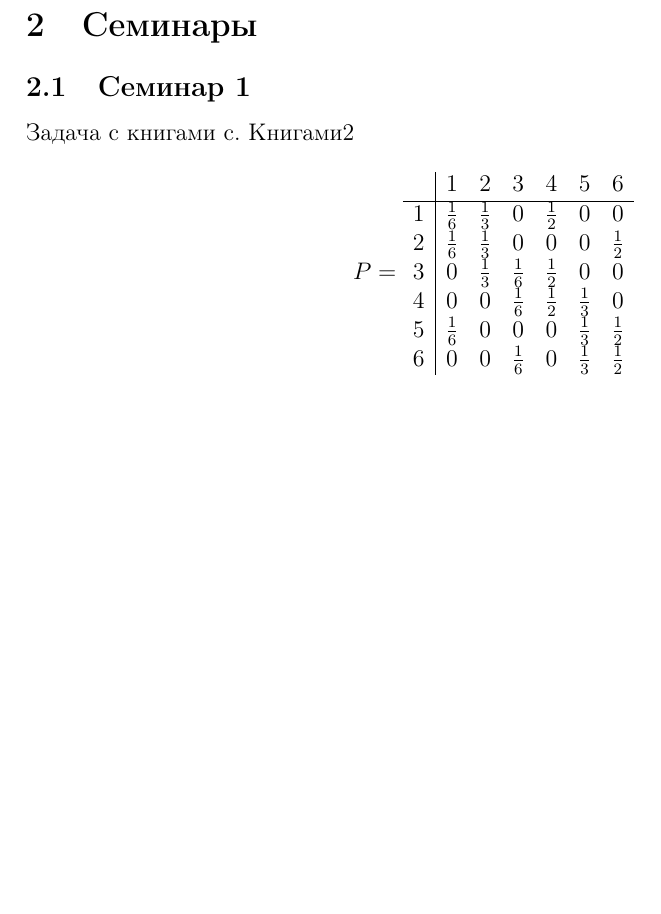
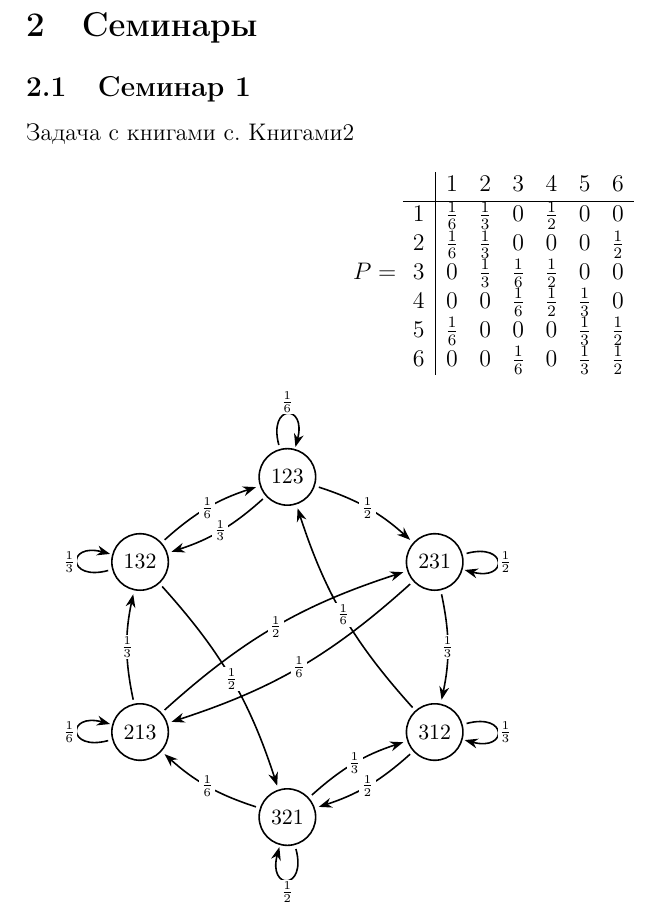
Before and after one commit to ArkadiyShevyrov/kmbo-stochastic-processes, a LaTeX document (main.tex, which reads seminars.tex): part of page 8 of 11, cut so that both start at the same text, the shorter picture padded with empty space. Compiled offline with pdfLaTeX.

Commit message:
Add TikZ diagrams for seminar section and update LaTeX packages

```diff
--- a/main.tex
+++ b/main.tex
@@ -11,7 +11,9 @@
 \usepackage{diagbox}
 \usepackage{tabularx}
 \usepackage{hyperref}
-
+\usepackage{tikz}
+\usetikzlibrary{arrows.meta,positioning}
+\tikzset{lab/.style={font=\footnotesize, inner sep=1pt}}
 
 \usepackage[a4paper,top=2.54cm,bottom=2.54cm,left=3cm,right=1.5cm]{geometry}
 
--- a/seminars.tex
+++ b/seminars.tex
@@ -17,3 +17,58 @@
 		6 & 0            & 0            & \tfrac{1}{6} & 0            & \tfrac{1}{3} & \tfrac{1}{2}
 	\end{array}
 \]
+
+\begin{tikzpicture}[
+		>=Stealth, thick,
+		state/.style = {draw, circle, minimum size=9mm, font=\small},
+		e1/.style   = {->, shorten >=2pt, shorten <=2pt},
+		e2/.style   = {->, shorten >=2pt, shorten <=2pt},
+		e3/.style   = {->, shorten >=2pt, shorten <=2pt},
+		lbl/.style  = {font=\scriptsize, fill=white, inner sep=1pt}
+	]
+
+	% --- вероятности ---
+	\newcommand{\p}[1]{p_{#1}}
+	% если нужны цифры: раскомментировать ↓ и закомментировать ↑
+	\renewcommand{\p}[1]{\ifcase#1\relax \or \frac{1}{2}\or \frac{1}{3}\or \frac{1}{6}\fi}
+
+	% --- вершины ---
+	\node[state] (Q1) at (90:3)   {$123$};
+	\node[state] (Q2) at (30:3)   {$231$};
+	\node[state] (Q3) at (-30:3)  {$312$};
+	\node[state] (Q4) at (-90:3)  {$321$};
+	\node[state] (Q5) at (-150:3) {$213$};
+	\node[state] (Q6) at (150:3)  {$132$};
+
+	% --- рёбра ---
+	% Q1 = 123
+	\path[e1, bend left=12] (Q1) edge node[lbl] {$\p{1}$} (Q2);
+	\path[e2, bend left=12] (Q1) edge node[lbl] {$\p{2}$} (Q6);
+	\path[e3, loop above]   (Q1) edge node[lbl] {$\p{3}$} (Q1);
+
+	% Q2 = 231
+	\path[e1, loop right]   (Q2) edge node[lbl] {$\p{1}$} (Q2);
+	\path[e2, bend left=12] (Q2) edge node[lbl] {$\p{2}$} (Q3);
+	\path[e3, bend left=12] (Q2) edge node[lbl] {$\p{3}$} (Q5);
+
+	% Q3 = 312
+	\path[e1, bend left=12] (Q3) edge node[lbl] {$\p{1}$} (Q4);
+	\path[e2, loop right]   (Q3) edge node[lbl] {$\p{2}$} (Q3);
+	\path[e3, bend left=12] (Q3) edge node[lbl] {$\p{3}$} (Q1);
+
+	% Q4 = 321
+	\path[e1, loop below]   (Q4) edge node[lbl] {$\p{1}$} (Q4);
+	\path[e2, bend left=12] (Q4) edge node[lbl] {$\p{2}$} (Q3);
+	\path[e3, bend left=12] (Q4) edge node[lbl] {$\p{3}$} (Q5);
+
+	% Q5 = 213
+	\path[e1, bend left=12] (Q5) edge node[lbl] {$\p{1}$} (Q2);
+	\path[e2, bend left=12] (Q5) edge node[lbl] {$\p{2}$} (Q6);
+	\path[e3, loop left]    (Q5) edge node[lbl] {$\p{3}$} (Q5);
+
+	% Q6 = 132
+	\path[e1, bend left=12] (Q6) edge node[lbl] {$\p{1}$} (Q4);
+	\path[e2, loop left]    (Q6) edge node[lbl] {$\p{2}$} (Q6);
+	\path[e3, bend left=12] (Q6) edge node[lbl] {$\p{3}$} (Q1);
+
+\end{tikzpicture}
```
